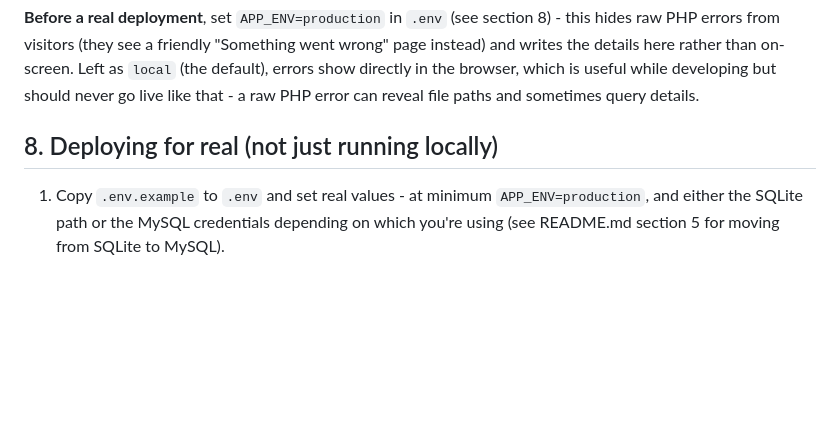
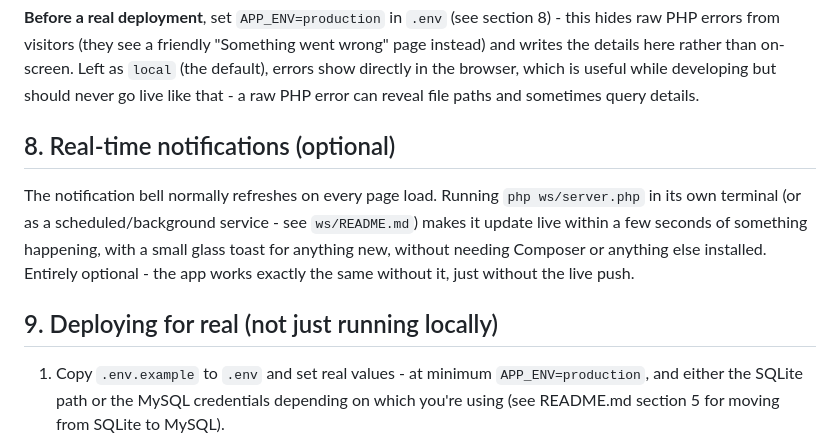
Before and after one commit to pearsonnyirenda28/municipal-system, a Markdown page: docs/ADMIN_MANUAL.md, the part around the change. GitHub-like rendering; blank space fills up the shorter version.

Commit message:
docs: add WebSocket notification server section to Admin manual

```diff
--- a/docs/ADMIN_MANUAL.md
+++ b/docs/ADMIN_MANUAL.md
@@ -85,7 +85,16 @@ than on-screen. Left as `local` (the default), errors show directly in the
 browser, which is useful while developing but should never go live like
 that - a raw PHP error can reveal file paths and sometimes query details.
 
-## 8. Deploying for real (not just running locally)
+## 8. Real-time notifications (optional)
+
+The notification bell normally refreshes on every page load. Running
+`php ws/server.php` in its own terminal (or as a scheduled/background
+service - see `ws/README.md`) makes it update live within a few seconds
+of something happening, with a small glass toast for anything new,
+without needing Composer or anything else installed. Entirely optional -
+the app works exactly the same without it, just without the live push.
+
+## 9. Deploying for real (not just running locally)
 
 1. Copy `.env.example` to `.env` and set real values - at minimum
    `APP_ENV=production`, and either the SQLite path or the MySQL
```
